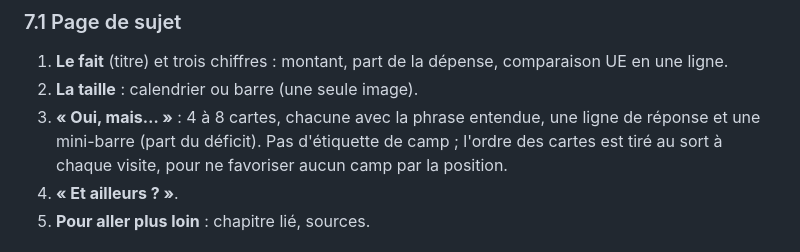
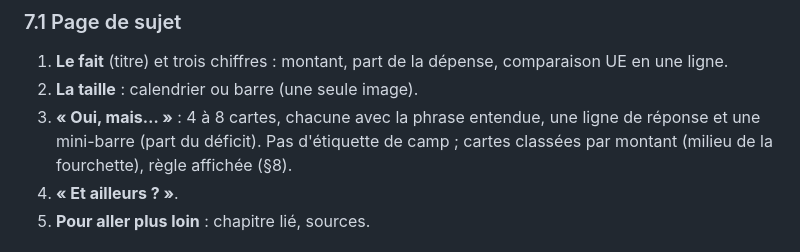
Before and after one commit to hugoobauer/finances-publiques-france, a Markdown page: fr/conception/01-parcours-et-architecture.md, the part around the change. Rendered like a GitHub page.

```diff
--- a/fr/conception/01-parcours-et-architecture.md
+++ b/fr/conception/01-parcours-et-architecture.md
@@ -127,7 +127,7 @@ Point à trancher : le % du PIB est l'unité des comparaisons internationales, m
 
 1. **Le fait** (titre) et trois chiffres : montant, part de la dépense, comparaison UE en une ligne.
 2. **La taille** : calendrier ou barre (une seule image).
-3. **« Oui, mais… »** : 4 à 8 cartes, chacune avec la phrase entendue, une ligne de réponse et une mini-barre (part du déficit). Pas d'étiquette de camp ; l'ordre des cartes est tiré au sort à chaque visite, pour ne favoriser aucun camp par la position.
+3. **« Oui, mais… »** : 4 à 8 cartes, chacune avec la phrase entendue, une ligne de réponse et une mini-barre (part du déficit). Pas d'étiquette de camp ; cartes classées par montant (milieu de la fourchette), règle affichée (§8).
 4. **« Et ailleurs ? »**.
 5. **Pour aller plus loin** : chapitre lié, sources.
 
```
Also changed, not shown: fr/conception/04-sujets-et-objections.md (+1 -1 lines), fr/conception/05-pages-de-reponse.md (added, +59 -0 lines).
